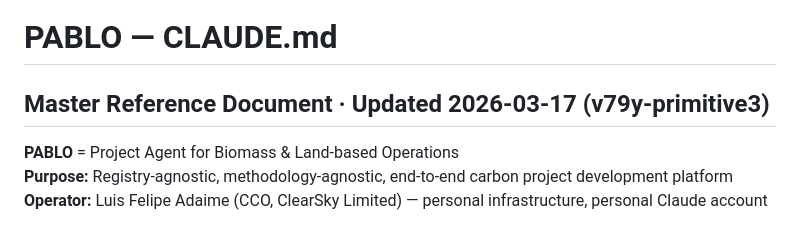
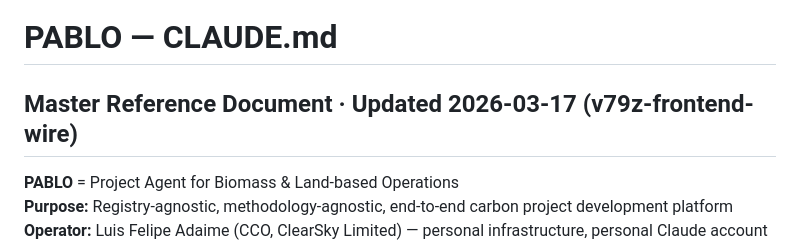
Before and after one commit to luisfelipeadaime-lang/oga-tools, a Markdown page: PABLO_CLAUDE.md, the part around one of its changes. GitHub-like rendering.

Commit message:
docs: v79z changelog — Primitive 3 wired to revenue.html + dashboard.html
Co-Authored-By: Claude Opus 4.6 <noreply@anthropic.com>

```diff
--- a/PABLO_CLAUDE.md
+++ b/PABLO_CLAUDE.md
@@ -1,5 +1,5 @@
 # PABLO — CLAUDE.md
-## Master Reference Document · Updated 2026-03-17 (v79y-primitive3)
+## Master Reference Document · Updated 2026-03-17 (v79z-frontend-wire)
 
 **PABLO** = Project Agent for Biomass & Land-based Operations
 **Purpose:** Registry-agnostic, methodology-agnostic, end-to-end carbon project development platform
```
Also changed, not shown: other parts of PABLO_CLAUDE.md (+1 -0 lines).
